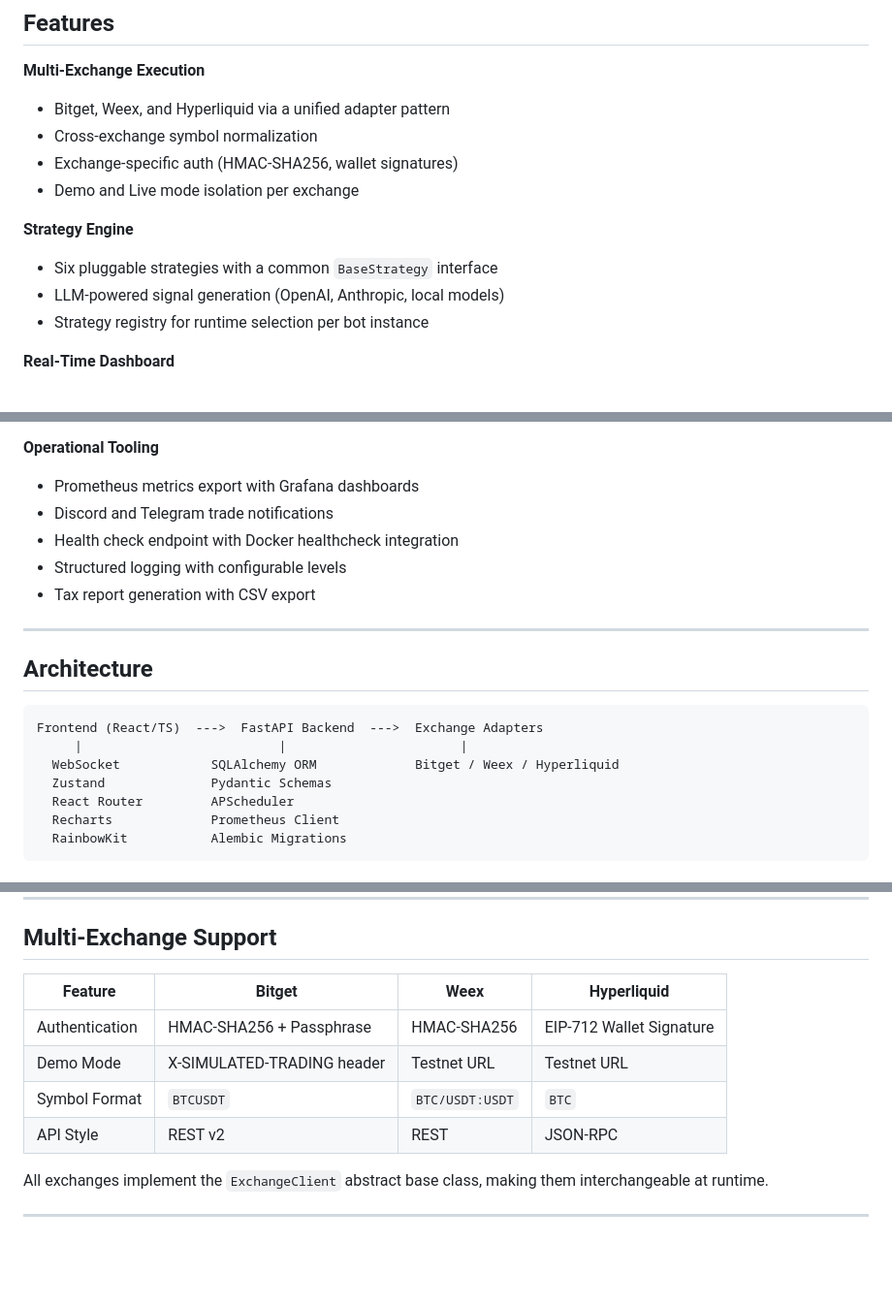
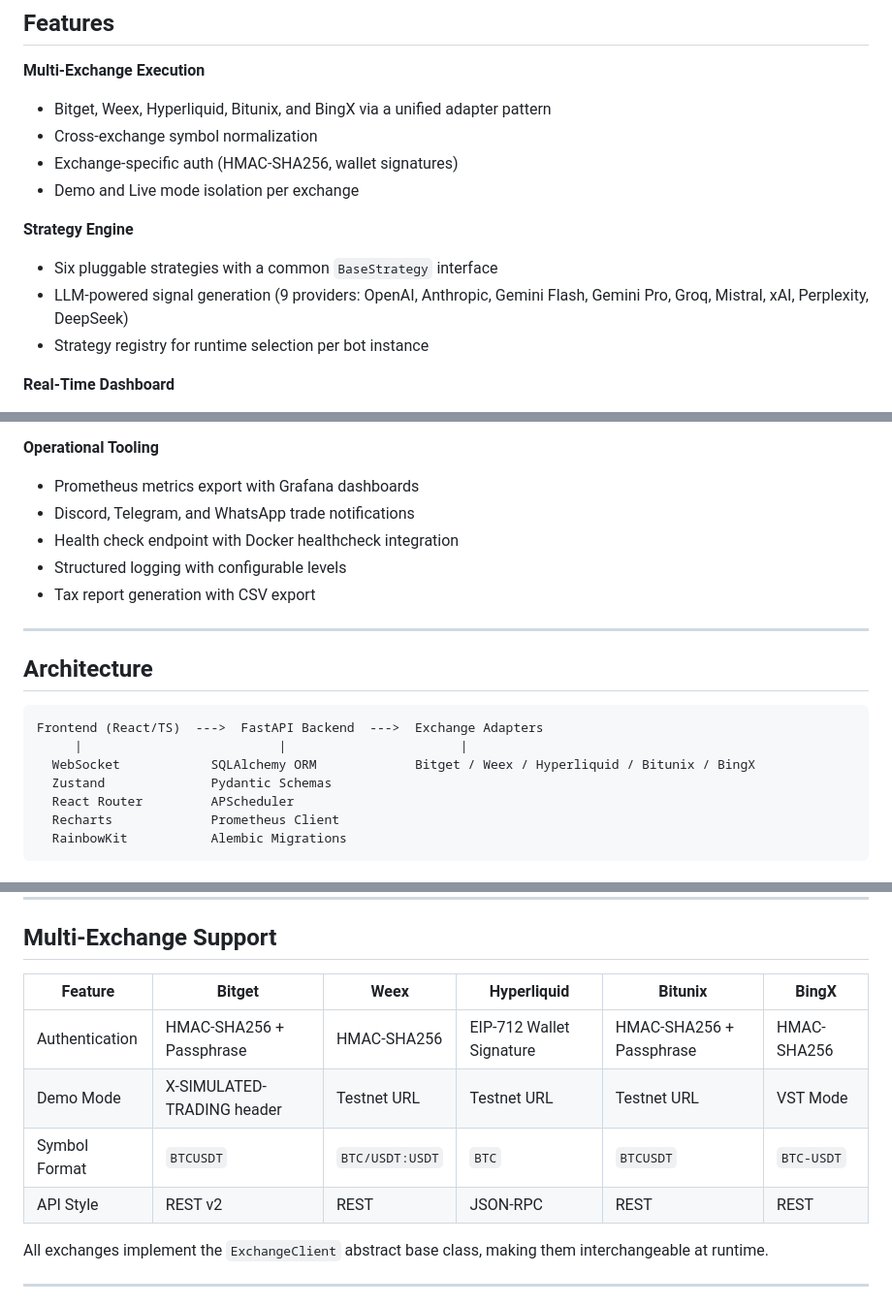
Before and after one commit to EzR3aL/Trading-Bot, a Markdown page: README.md, 3 parts joined by grey strips. Shown at 97% size. Drawn GitHub-style; blank space fills up the shorter version.

Commit message:
docs: update project README with all exchanges, strategies, and notifications

````diff
--- a/README.md
+++ b/README.md
@@ -7,14 +7,14 @@ A production-grade automated cryptocurrency trading platform with multi-exchange
 ## Features
 
 **Multi-Exchange Execution**
-- Bitget, Weex, and Hyperliquid via a unified adapter pattern
+- Bitget, Weex, Hyperliquid, Bitunix, and BingX via a unified adapter pattern
 - Cross-exchange symbol normalization
 - Exchange-specific auth (HMAC-SHA256, wallet signatures)
 - Demo and Live mode isolation per exchange
 
 **Strategy Engine**
 - Six pluggable strategies with a common `BaseStrategy` interface
-- LLM-powered signal generation (OpenAI, Anthropic, local models)
+- LLM-powered signal generation (9 providers: OpenAI, Anthropic, Gemini Flash, Gemini Pro, Groq, Mistral, xAI, Perplexity, DeepSeek)
 - Strategy registry for runtime selection per bot instance
 
 **Real-Time Dashboard**
@@ -39,7 +39,7 @@ A production-grade automated cryptocurrency trading platform with multi-exchange
 
 **Operational Tooling**
 - Prometheus metrics export with Grafana dashboards
-- Discord and Telegram trade notifications
+- Discord, Telegram, and WhatsApp trade notifications
 - Health check endpoint with Docker healthcheck integration
 - Structured logging with configurable levels
 - Tax report generation with CSV export
@@ -51,7 +51,7 @@ A production-grade automated cryptocurrency trading platform with multi-exchange
 ```
 Frontend (React/TS)  --->  FastAPI Backend  --->  Exchange Adapters
      |                          |                       |
-  WebSocket            SQLAlchemy ORM             Bitget / Weex / Hyperliquid
+  WebSocket            SQLAlchemy ORM             Bitget / Weex / Hyperliquid / Bitunix / BingX
   Zustand              Pydantic Schemas
   React Router         APScheduler
   Recharts             Prometheus Client
@@ -326,12 +328,12 @@ python -m pytest tests/ --cov=src --cov-report=html
 
 ## Multi-Exchange Support
 
-| Feature | Bitget | Weex | Hyperliquid |
-|---------|--------|------|-------------|
-| Authentication | HMAC-SHA256 + Passphrase | HMAC-SHA256 | EIP-712 Wallet Signature |
-| Demo Mode | X-SIMULATED-TRADING header | Testnet URL | Testnet URL |
-| Symbol Format | `BTCUSDT` | `BTC/USDT:USDT` | `BTC` |
-| API Style | REST v2 | REST | JSON-RPC |
+| Feature | Bitget | Weex | Hyperliquid | Bitunix | BingX |
+|---------|--------|------|-------------|---------|-------|
+| Authentication | HMAC-SHA256 + Passphrase | HMAC-SHA256 | EIP-712 Wallet Signature | HMAC-SHA256 + Passphrase | HMAC-SHA256 |
+| Demo Mode | X-SIMULATED-TRADING header | Testnet URL | Testnet URL | Testnet URL | VST Mode |
+| Symbol Format | `BTCUSDT` | `BTC/USDT:USDT` | `BTC` | `BTCUSDT` | `BTC-USDT` |
+| API Style | REST v2 | REST | JSON-RPC | REST | REST |
 
 All exchanges implement the `ExchangeClient` abstract base class, making them interchangeable at runtime.
 
````
Also changed, not shown: other parts of README.md (+5 -3 lines).
